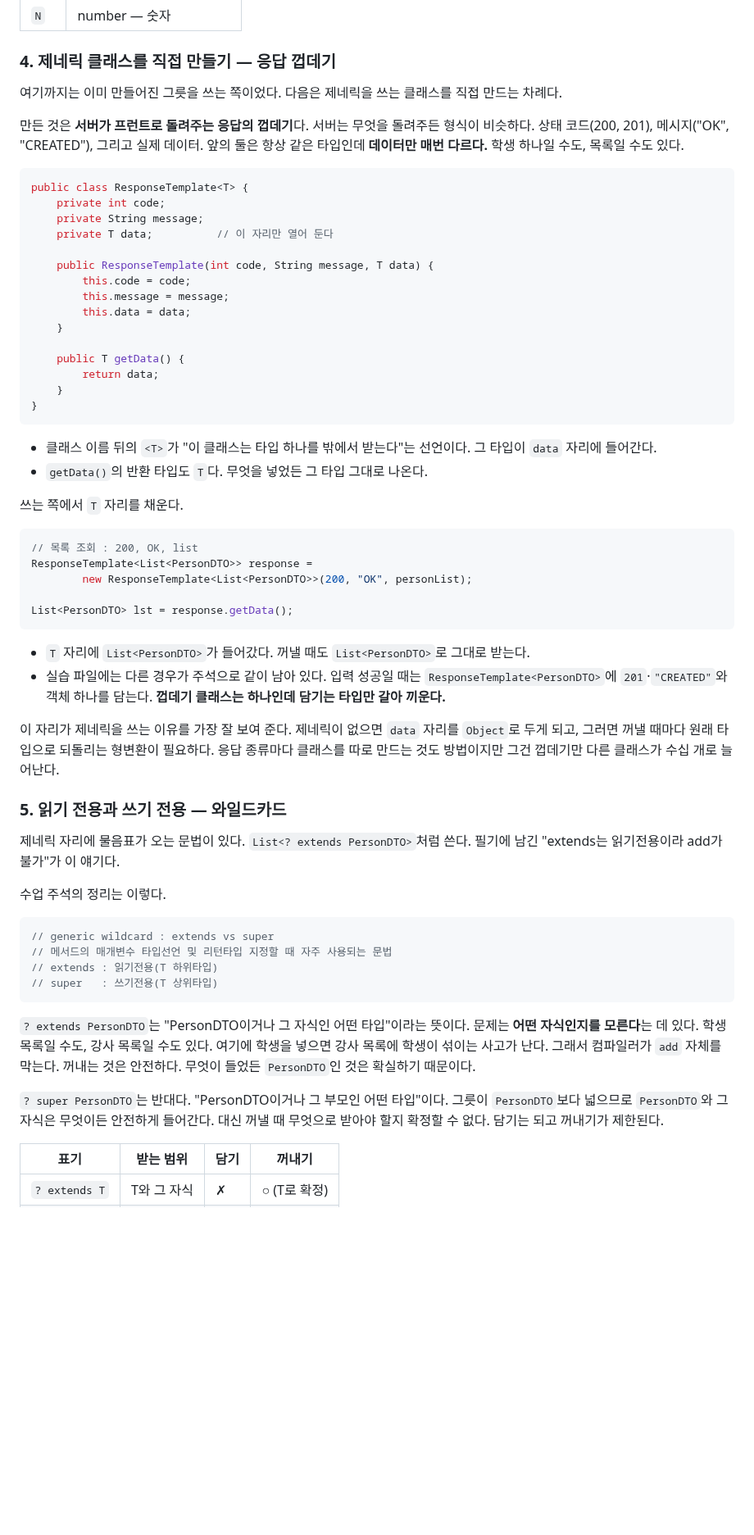
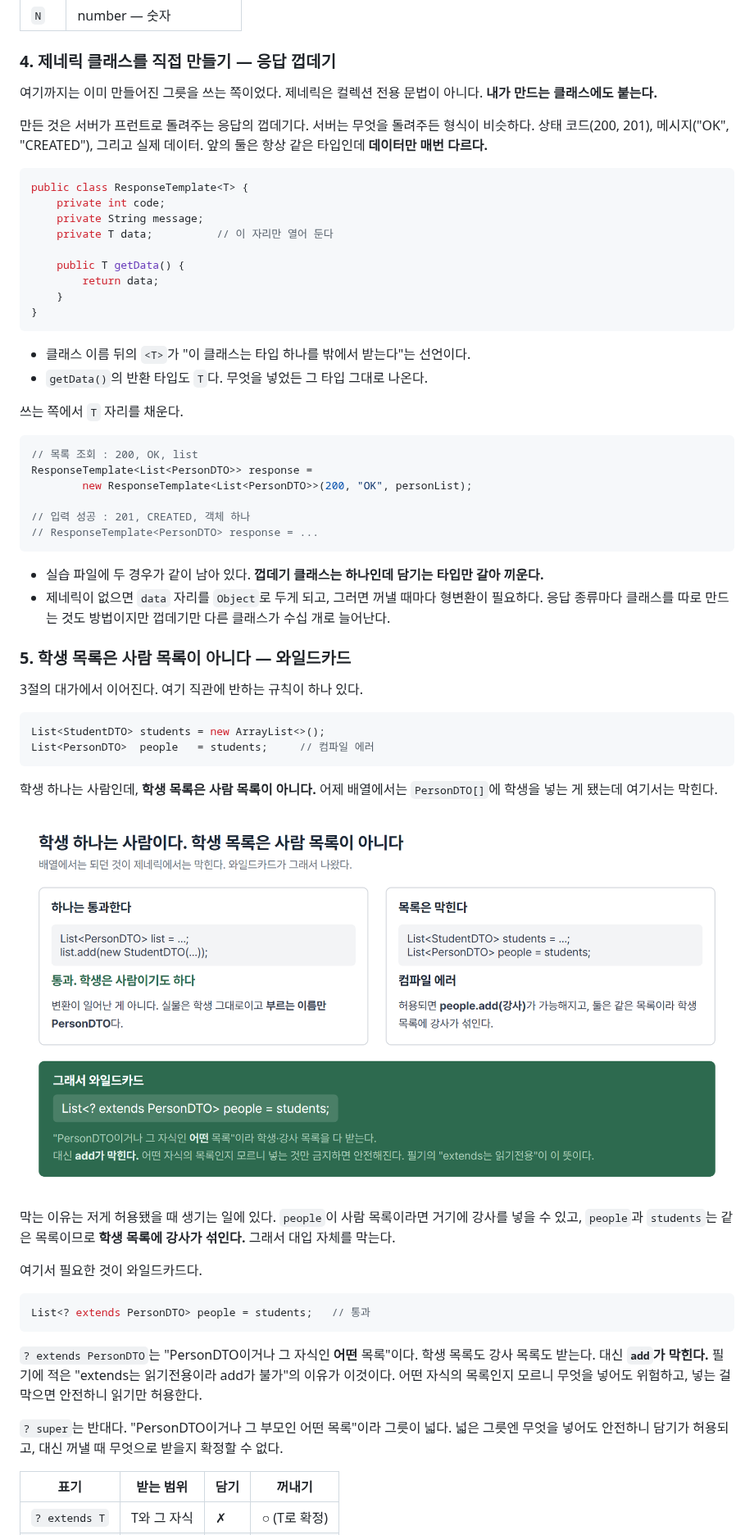
Before and after one commit to bapzzi/LG-CNS-6-TIL, a Markdown page: 본교육/2026-08-18.md, the part around one of its changes. Shown at 82% size. Rendered like a GitHub page; pictures changed too: 본교육/images/2026-08-18-03-와일드카드.png (added); blank space fills up the shorter version.

````diff
--- a/본교육/2026-08-18.md
+++ b/본교육/2026-08-18.md
@@ -156,9 +166,9 @@ for (int idx = 0; idx < list.size(); idx++) {
 
 ### 4. 제네릭 클래스를 직접 만들기 — 응답 껍데기
 
-여기까지는 이미 만들어진 그릇을 쓰는 쪽이었다. 다음은 제네릭을 쓰는 클래스를 직접 만드는 차례다.
+여기까지는 이미 만들어진 그릇을 쓰는 쪽이었다. 제네릭은 컬렉션 전용 문법이 아니다. **내가 만드는 클래스에도 붙는다.**
 
-만든 것은 **서버가 프런트로 돌려주는 응답의 껍데기**다. 서버는 무엇을 돌려주든 형식이 비슷하다. 상태 코드(200, 201), 메시지("OK", "CREATED"), 그리고 실제 데이터. 앞의 둘은 항상 같은 타입인데 **데이터만 매번 다르다.** 학생 하나일 수도, 목록일 수도 있다.
+만든 것은 서버가 프런트로 돌려주는 응답의 껍데기다. 서버는 무엇을 돌려주든 형식이 비슷하다. 상태 코드(200, 201), 메시지("OK", "CREATED"), 그리고 실제 데이터. 앞의 둘은 항상 같은 타입인데 **데이터만 매번 다르다.**
 
 ```java
 public class ResponseTemplate<T> {
@@ -166,18 +176,12 @@ public class ResponseTemplate<T> {
     private String message;
     private T data;          // 이 자리만 열어 둔다
 
-    public ResponseTemplate(int code, String message, T data) {
-        this.code = code;
-        this.message = message;
-        this.data = data;
-    }
-
     public T getData() {
         return data;
     }
 }
 ```
-- 클래스 이름 뒤의 `<T>`가 "이 클래스는 타입 하나를 밖에서 받는다"는 선언이다. 그 타입이 `data` 자리에 들어간다.
+- 클래스 이름 뒤의 `<T>`가 "이 클래스는 타입 하나를 밖에서 받는다"는 선언이다.
 - `getData()`의 반환 타입도 `T`다. 무엇을 넣었든 그 타입 그대로 나온다.
 
 쓰는 쪽에서 `T` 자리를 채운다.
@@ -187,29 +191,36 @@ public class ResponseTemplate<T> {
 ResponseTemplate<List<PersonDTO>> response =
         new ResponseTemplate<List<PersonDTO>>(200, "OK", personList);
 
-List<PersonDTO> lst = response.getData();
+// 입력 성공 : 201, CREATED, 객체 하나
+// ResponseTemplate<PersonDTO> response = ...
 ```
-- `T` 자리에 `List<PersonDTO>`가 들어갔다. 꺼낼 때도 `List<PersonDTO>`로 그대로 받는다.
-- 실습 파일에는 다른 경우가 주석으로 같이 남아 있다. 입력 성공일 때는 `ResponseTemplate<PersonDTO>`에 `201`·`"CREATED"`와 객체 하나를 담는다. **껍데기 클래스는 하나인데 담기는 타입만 갈아 끼운다.**
+- 실습 파일에 두 경우가 같이 남아 있다. **껍데기 클래스는 하나인데 담기는 타입만 갈아 끼운다.**
+- 제네릭이 없으면 `data` 자리를 `Object`로 두게 되고, 그러면 꺼낼 때마다 형변환이 필요하다. 응답 종류마다 클래스를 따로 만드는 것도 방법이지만 껍데기만 다른 클래스가 수십 개로 늘어난다.
 
-이 자리가 제네릭을 쓰는 이유를 가장 잘 보여 준다. 제네릭이 없으면 `data` 자리를 `Object`로 두게 되고, 그러면 꺼낼 때마다 원래 타입으로 되돌리는 형변환이 필요하다. 응답 종류마다 클래스를 따로 만드는 것도 방법이지만 그건 껍데기만 다른 클래스가 수십 개로 늘어난다.
+### 5. 학생 목록은 사람 목록이 아니다 — 와일드카드
 
-### 5. 읽기 전용과 쓰기 전용 — 와일드카드
-
-제네릭 자리에 물음표가 오는 문법이 있다. `List<? extends PersonDTO>`처럼 쓴다. 필기에 남긴 "extends는 읽기전용이라 add가 불가"가 이 얘기다.
-
-수업 주석의 정리는 이렇다.
+3절의 대가에서 이어진다. 여기 직관에 반하는 규칙이 하나 있다.
 
 ```java
-// generic wildcard : extends vs super
-// 메서드의 매개변수 타입선언 및 리턴타입 지정할 때 자주 사용되는 문법
-// extends : 읽기전용(T 하위타입)
-// super   : 쓰기전용(T 상위타입)
+List<StudentDTO> students = new ArrayList<>();
+List<PersonDTO>  people   = students;     // 컴파일 에러
 ```
 
-`? extends PersonDTO`는 "PersonDTO이거나 그 자식인 어떤 타입"이라는 뜻이다. 문제는 **어떤 자식인지를 모른다**는 데 있다. 학생 목록일 수도, 강사 목록일 수도 있다. 여기에 학생을 넣으면 강사 목록에 학생이 섞이는 사고가 난다. 그래서 컴파일러가 `add` 자체를 막는다. 꺼내는 것은 안전하다. 무엇이 들었든 `PersonDTO`인 것은 확실하기 때문이다.
+학생 하나는 사람인데, **학생 목록은 사람 목록이 아니다.** 어제 배열에서는 `PersonDTO[]`에 학생을 넣는 게 됐는데 여기서는 막힌다.
 
-`? super PersonDTO`는 반대다. "PersonDTO이거나 그 부모인 어떤 타입"이다. 그릇이 `PersonDTO`보다 넓으므로 `PersonDTO`와 그 자식은 무엇이든 안전하게 들어간다. 대신 꺼낼 때 무엇으로 받아야 할지 확정할 수 없다. 담기는 되고 꺼내기가 제한된다.
+![학생 하나는 사람이지만 학생 목록은 사람 목록이 아니다](images/2026-08-18-03-와일드카드.png)
+
+막는 이유는 저게 허용됐을 때 생기는 일에 있다. `people`이 사람 목록이라면 거기에 강사를 넣을 수 있고, `people`과 `students`는 같은 목록이므로 **학생 목록에 강사가 섞인다.** 그래서 대입 자체를 막는다.
+
+여기서 필요한 것이 와일드카드다.
+
+```java
+List<? extends PersonDTO> people = students;   // 통과
+```
+
+`? extends PersonDTO`는 "PersonDTO이거나 그 자식인 **어떤** 목록"이다. 학생 목록도 강사 목록도 받는다. 대신 **`add`가 막힌다.** 필기에 적은 "extends는 읽기전용이라 add가 불가"의 이유가 이것이다. 어떤 자식의 목록인지 모르니 무엇을 넣어도 위험하고, 넣는 걸 막으면 안전하니 읽기만 허용한다.
+
+`? super`는 반대다. "PersonDTO이거나 그 부모인 어떤 목록"이라 그릇이 넓다. 넓은 그릇엔 무엇을 넣어도 안전하니 담기가 허용되고, 대신 꺼낼 때 무엇으로 받을지 확정할 수 없다.
 
 | 표기 | 받는 범위 | 담기 | 꺼내기 |
 |------|-----------|------|--------|
````
Also changed, not shown: other parts of 본교육/2026-08-18.md (+99 -86 lines), 본교육/images/2026-08-18-01-오늘지도.png (added), 본교육/images/2026-08-18-02-3계층.png (added).
